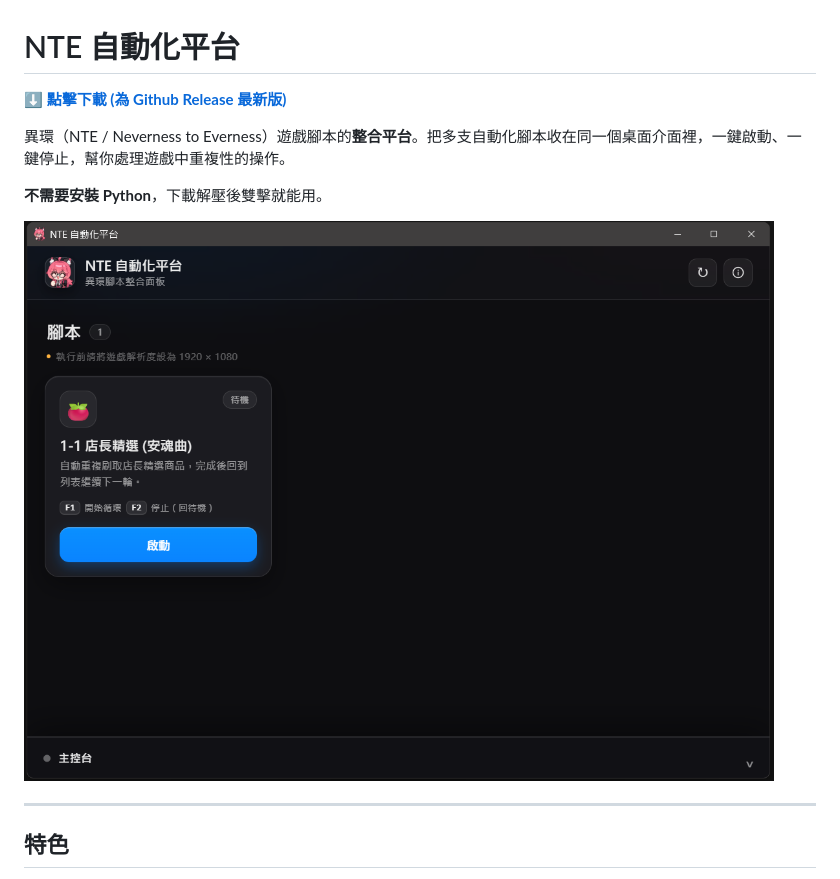
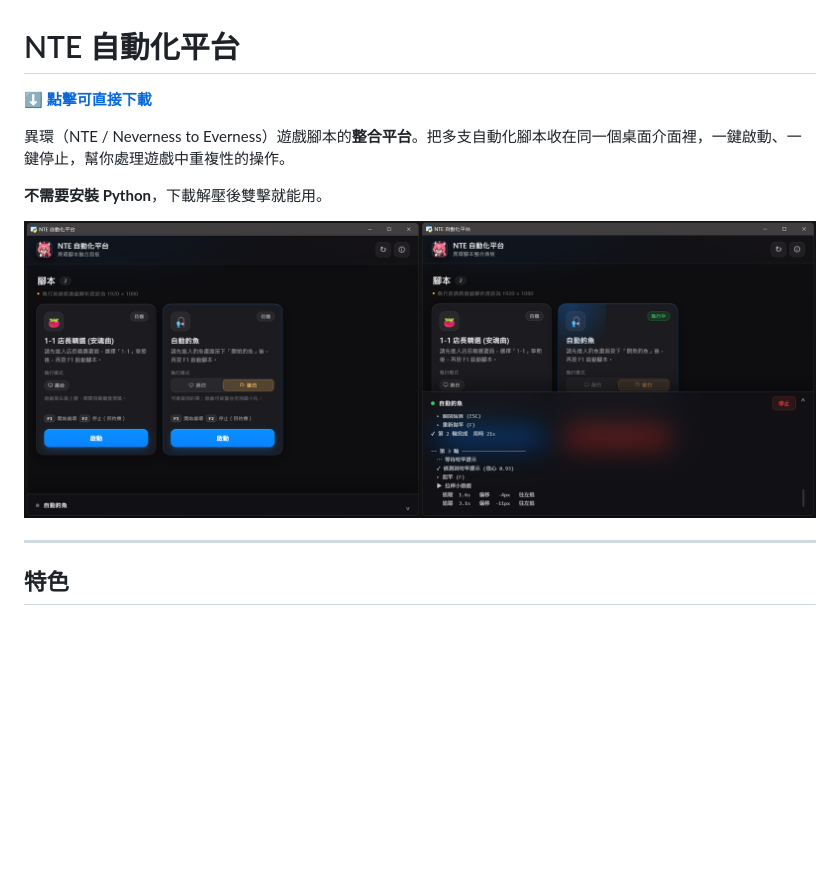
Before and after one commit to asd880921/nte-platform, a Markdown page: README.md, the part around the change printed below. GitHub-like rendering; pictures changed too: assets/preview-1.png; blank space fills up the shorter version.

```diff
--- a/README.md
+++ b/README.md
@@ -1,6 +1,6 @@
 # NTE 自動化平台
 
-**[⬇️ 點擊下載 (為 Github Release 最新版)](https://github.com/asd880921/nte-platform/releases/latest/download/NTE-Platform.zip)**
+**[⬇️ 點擊可直接下載](https://github.com/asd880921/nte-platform/releases/latest/download/NTE-Platform.zip)**
 
 異環（NTE / Neverness to Everness）遊戲腳本的**整合平台**。把多支自動化腳本收在同一個桌面介面裡，一鍵啟動、一鍵停止，幫你處理遊戲中重複性的操作。
 
```
Also changed, not shown: other parts of README.md (+8 -6 lines), assets/preview-fishing-1.png.
